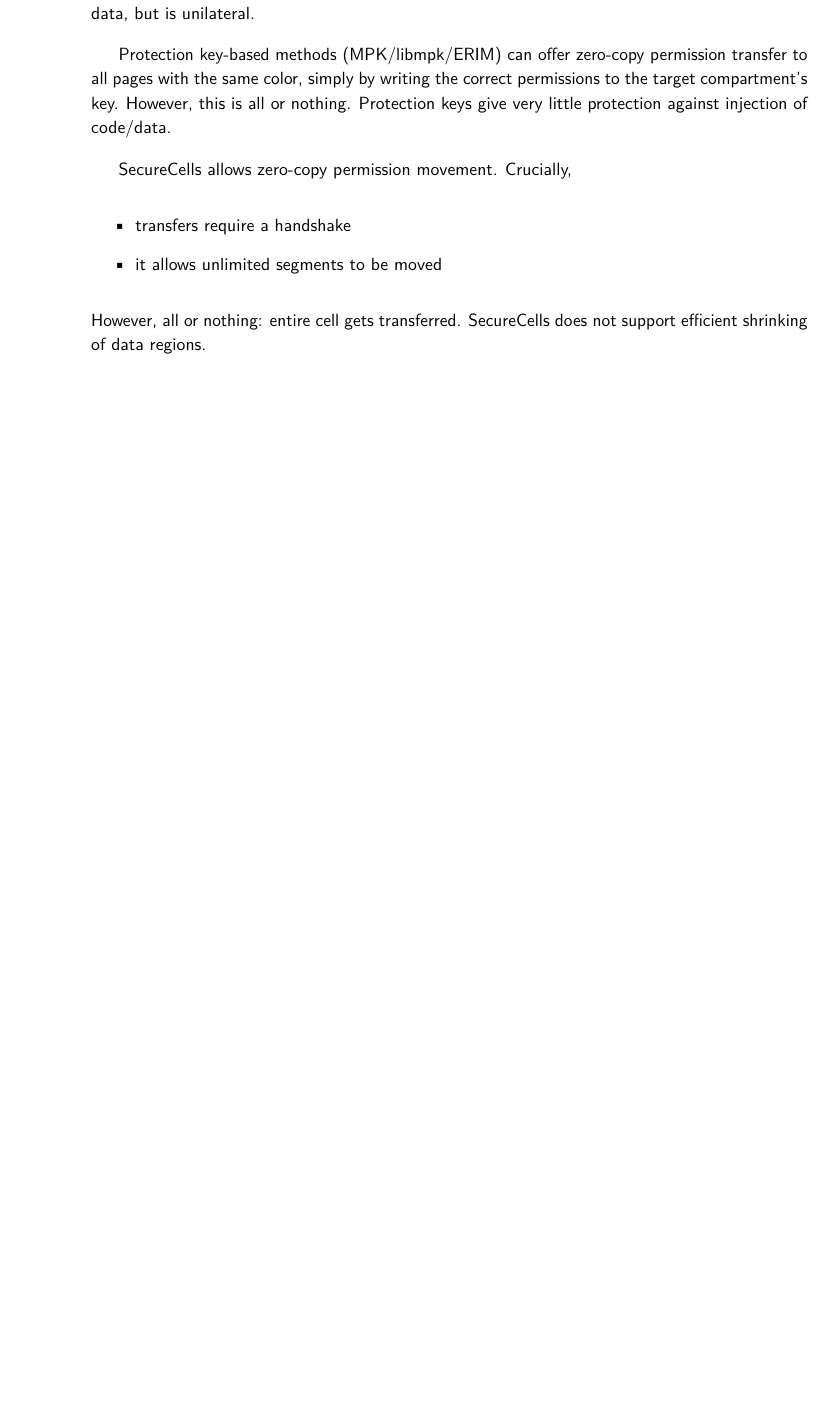
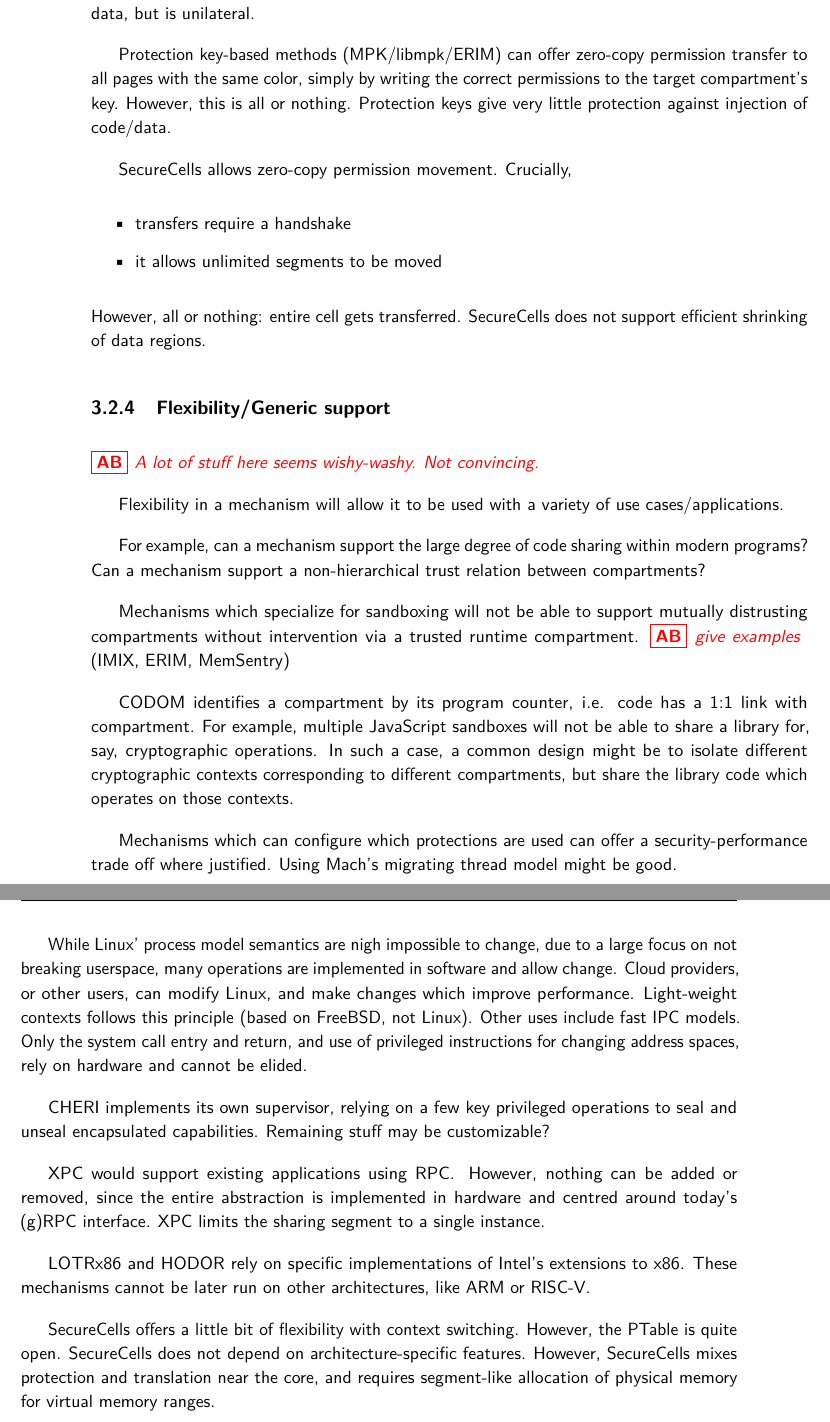
Before and after one commit to atrib/thesis, a LaTeX thesis (thesis.tex, which reads chapters/compartmentalization-review.tex): part of page 70 of 132 before the commit and two parts of pages 70 and 71 of 134 after it, the two joined at a grey line, cut so that both start at the same text, the shorter picture padded with empty space. Compiled offline with pdfLaTeX.

Commit message:
Some stuff on flexibility

```diff
--- a/chapters/compartmentalization-review.tex
+++ b/chapters/compartmentalization-review.tex
@@ -306,3 +306,64 @@ Crucially,
 \end{itemize}
 However, all or nothing: entire cell gets transferred.
 SecureCells does not support efficient shrinking of data regions.
+
+\subsection{Flexibility/Generic support}
+\atri{A lot of stuff here seems wishy-washy. Not convincing.}
+
+Flexibility in a mechanism will allow it to be used with a variety of
+use cases/applications.
+
+For example, can a mechanism support the large degree of code sharing
+within modern programs?
+Can a mechanism support a non-hierarchical trust relation between
+compartments?
+
+Mechanisms which specialize for sandboxing will not be able to
+support mutually distrusting compartments without intervention via a
+trusted runtime compartment.
+\atri{give examples} (IMIX, ERIM, MemSentry)
+
+CODOM identifies a compartment by its program counter, i.e. code has a
+1:1 link with compartment.
+For example, multiple JavaScript sandboxes will not be able to share
+a library for, say, cryptographic operations.
+In such a case, a common design might be to isolate different
+cryptographic contexts corresponding to different compartments, but
+share the library code which operates on those contexts.
+
+Mechanisms which can configure which protections are used can offer a
+security-performance trade off where justified.
+Using Mach's migrating thread model might be good.
+
+While Linux' process model semantics are nigh impossible to change, due to
+a large focus on not breaking userspace, many operations are implemented
+in software and allow change.
+Cloud providers, or other users, can modify Linux, and make changes which
+improve performance.
+Light-weight contexts follows this principle (based on FreeBSD, not Linux).
+Other uses include fast IPC models.
+Only the system call entry and return, and use of privileged instructions
+for changing address spaces, rely on hardware and cannot be elided.
+
+CHERI implements its own supervisor, relying on a few key privileged
+operations to seal and unseal encapsulated capabilities.
+Remaining stuff may be customizable?
+
+XPC would support existing applications using RPC.
+However, nothing can be added or removed, since the entire abstraction
+is implemented in hardware and centred around today's (g)RPC interface.
+XPC limits the sharing segment to a single instance.
+
+LOTRx86 and HODOR rely on specific implementations of Intel's
+extensions to x86.
+These mechanisms cannot be later run on other architectures, like
+ARM or RISC-V.
+
+SecureCells offers a little bit of flexibility with context switching.
+However, the PTable is quite open.
+SecureCells does not depend on architecture-specific features.
+However, SecureCells mixes protection and translation near the core,
+and requires segment-like allocation of physical memory for virtual
+memory ranges.
+
+% \subsection{Backward compatibility}
```
